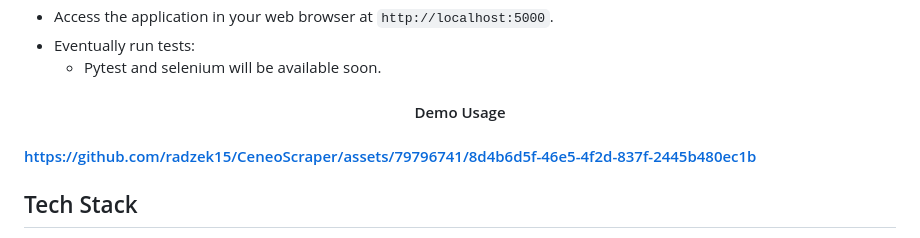
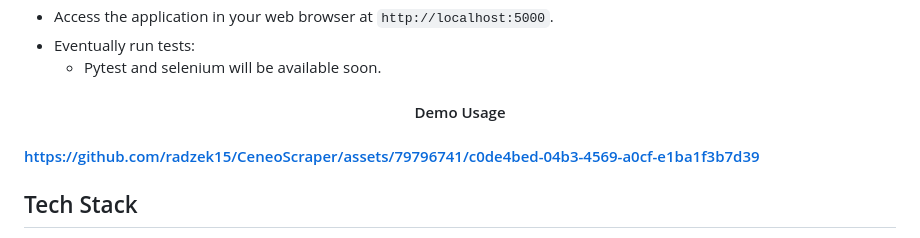
Before and after one commit to radzek15/CeneoScraper, a Markdown page: Readme.md, the part around the change. Drawn GitHub-style.

Commit message:
Update sample

```diff
--- a/Readme.md
+++ b/Readme.md
@@ -28,7 +28,7 @@
    * Pytest and selenium will be available soon.
 <h4 align=center>Demo Usage<h4>
 
-https://github.com/radzek15/CeneoScraper/assets/79796741/8d4b6d5f-46e5-4f2d-837f-2445b480ec1b
+https://github.com/radzek15/CeneoScraper/assets/79796741/c0de4bed-04b3-4569-a0cf-e1ba1f3b7d39
 
 ## Tech Stack
    * Python3
```
